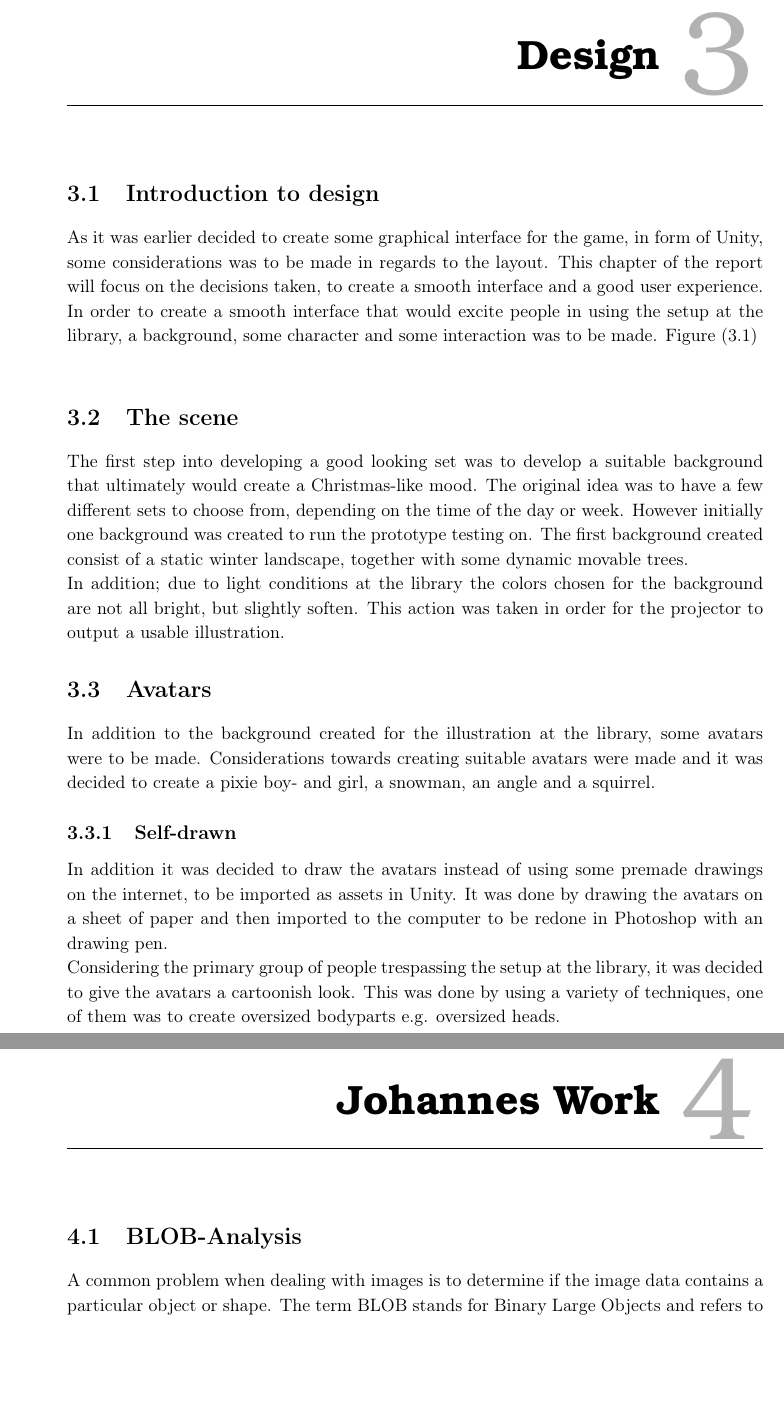
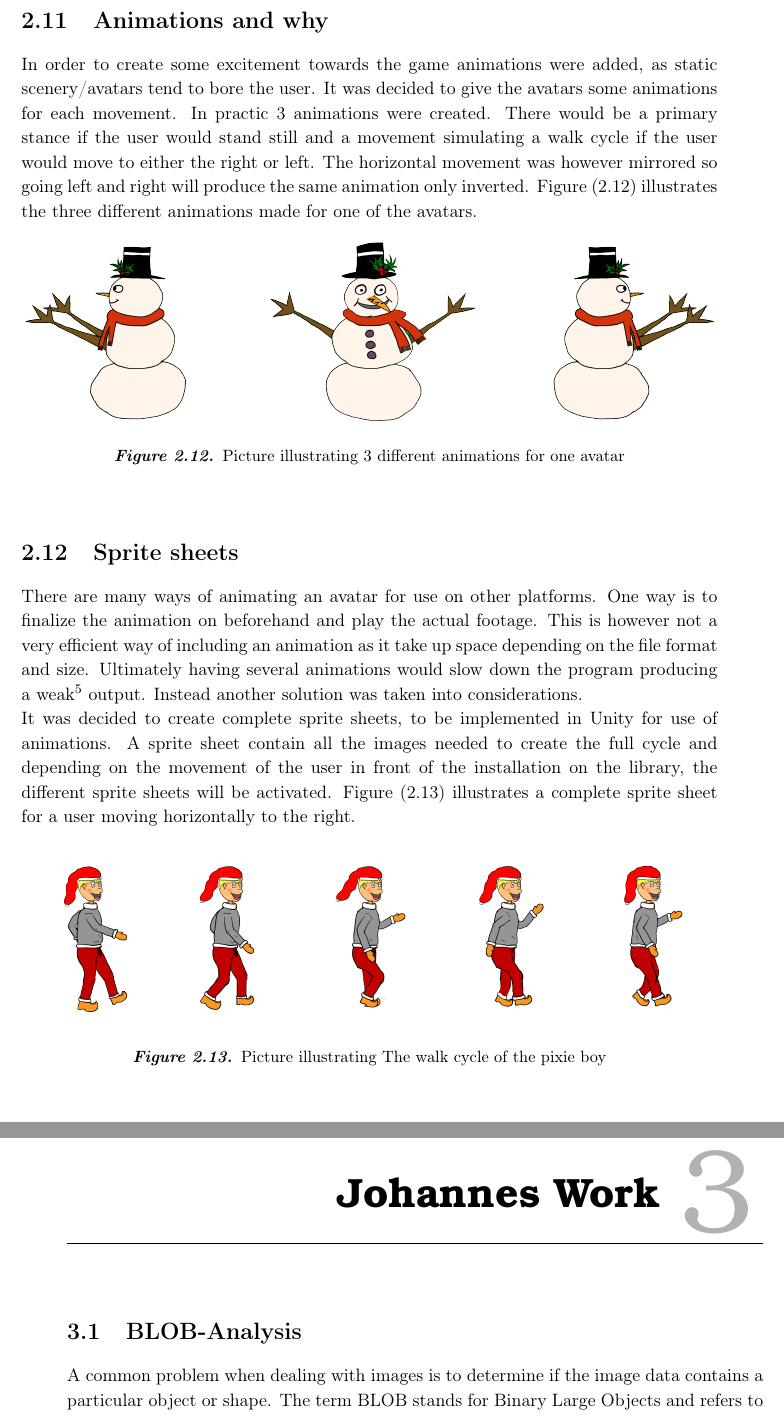
Before and after one commit to Wikzo/MagicCanvas_MedialogyP3_2012, a LaTeX thesis (Report/master.tex, which reads Report/simon_work.tex): two parts of pages 32 and 34 of 66 before the commit and two parts of pages 31 and 32 of 64 after it, joined at a grey line, cut at the place of the change, the shorter picture padded with empty space. Compiled offline with pdfLaTeX.

Commit message:
Simon added picture and wrote more stuff of design

```diff
--- a/Report/simon_work.tex
+++ b/Report/simon_work.tex
@@ -1,24 +1,21 @@
 %%% Simon's Workfile! %%%
 %%% DESIGN PART %%%
 
-\chapter{Design}
-\section{Introduction to design}
-As it was earlier decided to create some graphical interface for the game, in form of Unity, some considerations was to be made in regards to the layout. This chapter of the report will focus on the decisions taken, to create a smooth interface and a good user experience. In order to create a smooth interface that would excite people in using the setup at the library, a background, some character and some interaction was to be made. Figure \eqref{fig:ip_Background}
+\section{Animations and why}
+In order to create some excitement towards the game animations were added, as static scenery/avatars tend to bore the user. It was decided to give the avatars some animations for each movement. In practic 3 animations were created. There would be a primary stance if the user would stand still and a movement simulating a walk cycle if the user would move to either the right or left. The horizontal movement was however mirrored so going left and right will produce the same animation only inverted.
+Figure \eqref{fig:Design_SnowmanAnimation} illustrates the three different animations made for one of the avatars.
 \begin{figure}[htbp]
 \centering
-\includegraphics[width=1.00\textwidth]{Pictures/Design/Background.png}
-\caption{Image illustrating the initial background for the Christmas game}
-\label{fig:ip_Background}
-\end{figure}\\
-\section{The scene}
-The first step into developing a good looking set was to develop a suitable background that ultimately would create a Christmas-like mood. The original idea was to have a few different sets to choose from, depending on the time of the day or week. However initially one background was created to run the prototype testing on. The first background created consist of a static winter landscape, together with some dynamic movable trees.\\
-In addition; due to light conditions at the library the colors chosen for the background are not all bright, but slightly soften. This action was taken in order for the projector to output a usable illustration.
-\section{Avatars}
-In addition to the background created for the illustration at the library, some avatars were to be made. Considerations towards creating suitable avatars were made and it was decided to create a pixie boy- and girl, a snowman, an angle and a squirrel.
-\subsection{Self-drawn}
-In addition it was decided to draw the avatars instead of using some premade drawings on the internet, to be imported as assets in Unity. It was done by drawing the avatars on a sheet of paper and then imported to the computer to be redone in Photoshop with an drawing pen.\\
-Considering the primary group of people trespassing the setup at the library, it was decided to give the avatars a cartoonish look. This was done by using a variety of techniques, one of them was to create oversized bodyparts e.g. oversized heads.
-
-\section{Animations}
-\subsection{Why animations and which}
+\includegraphics[width=1.00\textwidth]{Pictures/Design/SnowManShowOff.png}
+\caption{Picture illustrating 3 different animations for one avatar}
+\label{fig:Design_SnowmanAnimation}
+\end{figure}
 \section{Sprite sheets}
+There are many ways of animating an avatar for use on other platforms. One way is to finalize the animation on beforehand and play the actual footage. This is however not a very efficient way of including an animation as it take up space depending on the file format and size. Ultimately having several animations would slow down the program producing a weak\fixme{Find synonym for weak} output. Instead another solution was taken into considerations.\\
+It was decided to create complete sprite sheets, to be implemented in Unity for use of animations. A sprite sheet contain all the images needed to create the full cycle and depending on the movement of the user in front of the installation on the library, the different sprite sheets will be activated. Figure \eqref{fig:Design_PixieBoyWalking} illustrates a complete sprite sheet for a user moving horizontally to the right.
+\begin{figure}[htbp]
+\centering
+\includegraphics[width=1.00\textwidth]{Pictures/Design/PixieWalking.png}
+\caption{Picture illustrating The walk cycle of the pixie boy}
+\label{fig:Design_PixieBoyWalking}
+\end{figure}
```
Also changed, not shown: Report/Pictures/Design/Angel.png (added), Report/Pictures/Design/PixieWalking.png (added), Report/Pictures/Design/SnowManShowOff.png (added).
